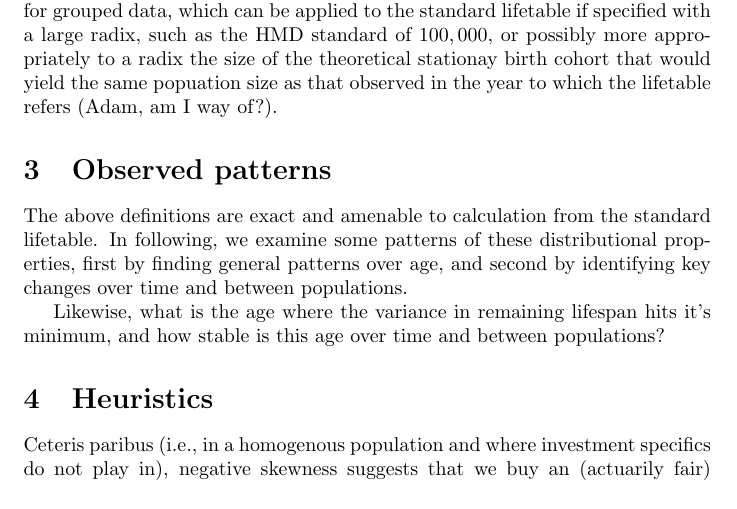
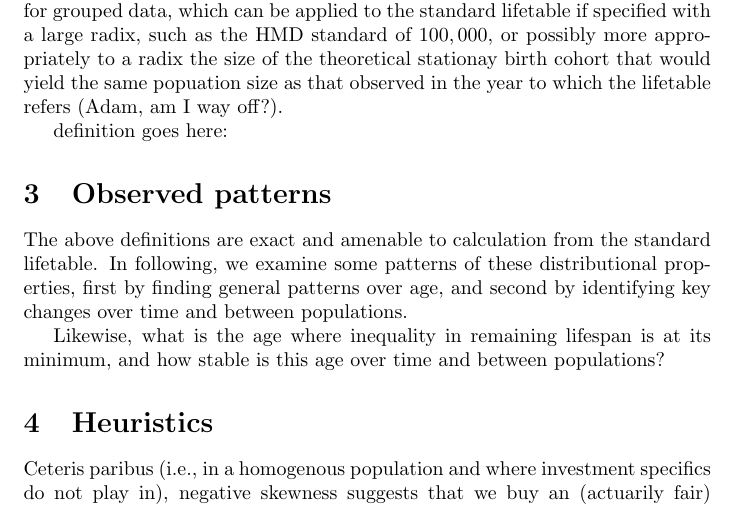
Before and after one commit to timriffe/DistributionTTD, a LaTeX document (DistributionTTD/DistributionTTD.tex): part of page 3 of 4, cut so that both start at the same text. Compiled offline with pdfLaTeX.

Commit message:
cleanup commit

```diff
--- a/DistributionTTD/DistributionTTD.tex
+++ b/DistributionTTD/DistributionTTD.tex
@@ -116,7 +116,9 @@ grouped data, which can be applied to the standard lifetable if specified with a
 large radix, such as the HMD standard of $100,000$, or possibly more
 appropriately to a radix the size of the theoretical stationay birth cohort
 that would yield the same popuation size as that observed in the year to which
-the lifetable refers (Adam, am I way of?).
+the lifetable refers (Adam, am I way off?).
+
+definition goes here:
 
 \section{Observed patterns}
 The above definitions are exact and amenable to calculation from the standard
@@ -124,7 +126,7 @@ lifetable. In following, we examine some patterns of these distributional
 properties, first by finding general patterns over age, and second by
 identifying key changes over time and between populations.
 
-Likewise, what is the age where the variance in remaining lifespan hits it's
+Likewise, what is the age where inequality in remaining lifespan is at its
 minimum, and how stable is this age over time and between populations?
 
 \section{Heuristics}
```
Also changed, not shown: DistributionTTD/references.bib (+10 -0 lines).
